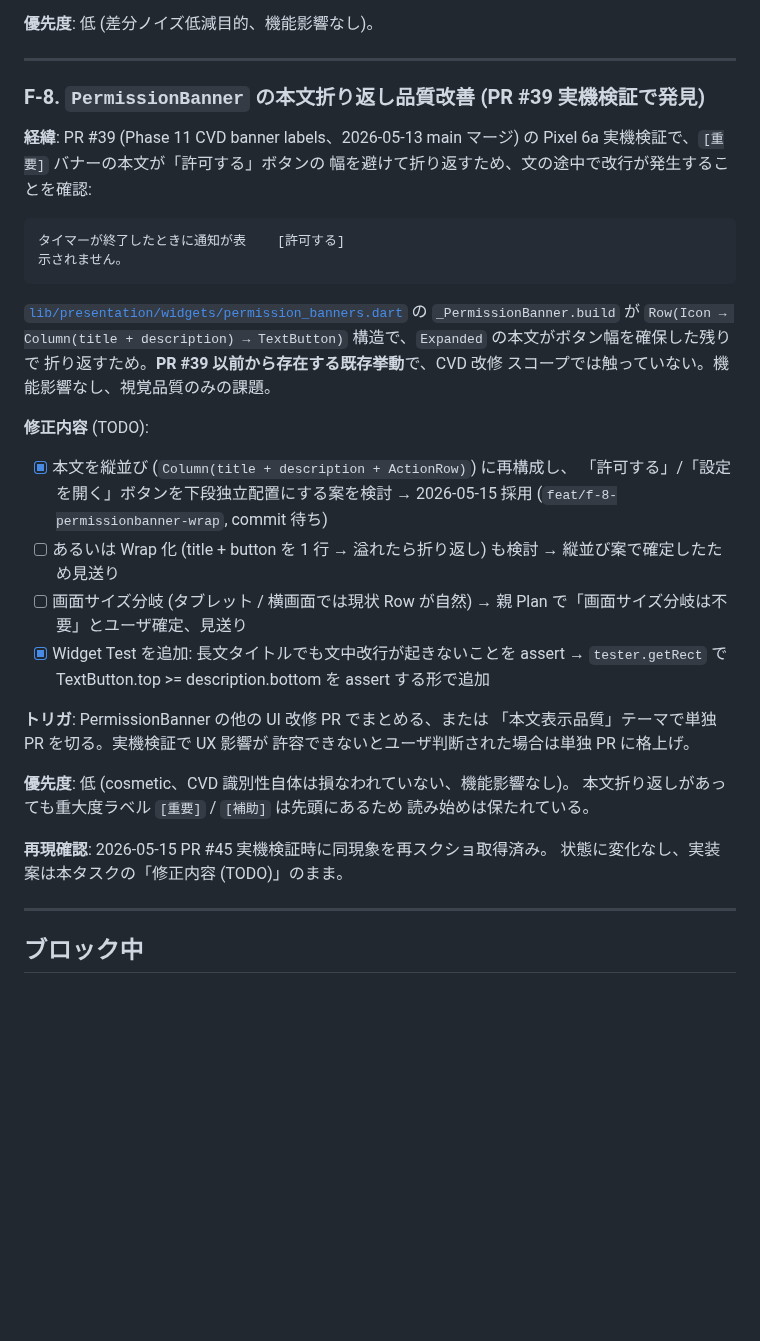
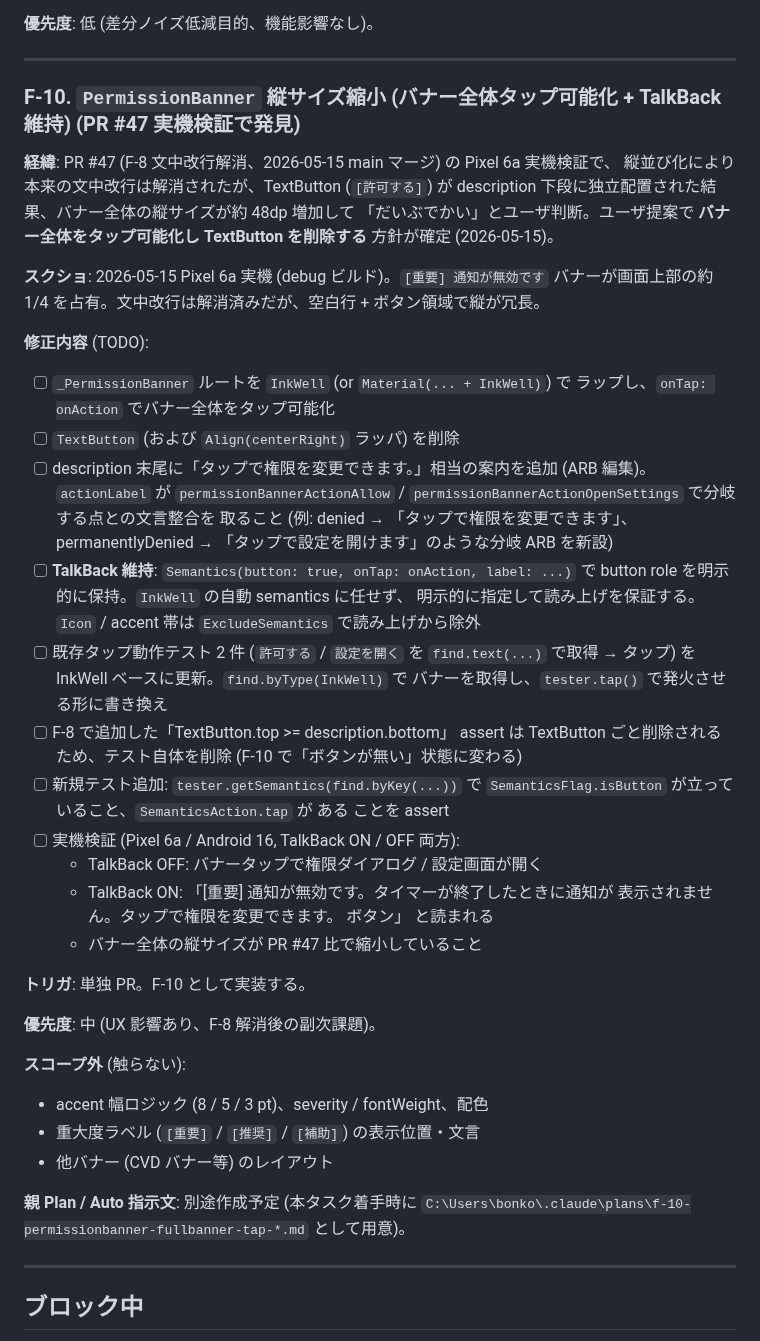
Before and after one commit to Bonkoturyu/TimerUtility, a Markdown page: tasklist.md, the part around the change. Rendered like a GitHub page; blank space fills up the shorter version.

Commit message:
docs(tasklist): close F-8 and file F-10 (banner-wide tap + TalkBack)
- Remove F-8 entry from tasklist.md (PR #47 merged 2026-05-15, DoD met)
- Append F-8 manual verification note to docs/dev-log.md (vertical size
  grew ~48dp as a side effect, escalated as F-10)
- File F-10: wrap _PermissionBanner with InkWell + explicit
  Semantics(button: true, onTap) so banner-wide tap replaces TextButton
  while preserving TalkBack button role; add description-tail hint via
  ARB edit; update existing tap tests to InkWell-based assertions

Co-Authored-By: Claude Opus 4.7 (1M context) <noreply@anthropic.com>

````diff
--- a/tasklist.md
+++ b/tasklist.md
@@ -48,45 +48,58 @@
 
 ---
 
-### F-8. `PermissionBanner` の本文折り返し品質改善 (PR #39 実機検証で発見)
+### F-10. `PermissionBanner` 縦サイズ縮小 (バナー全体タップ可能化 + TalkBack 維持) (PR #47 実機検証で発見)
 
-**経緯**: PR #39 (Phase 11 CVD banner labels、2026-05-13 main マージ) の
-Pixel 6a 実機検証で、`[重要]` バナーの本文が「許可する」ボタンの
-幅を避けて折り返すため、文の途中で改行が発生することを確認:
+**経緯**: PR #47 (F-8 文中改行解消、2026-05-15 main マージ) の Pixel 6a 実機検証で、
+縦並び化により本来の文中改行は解消されたが、TextButton (`[許可する]`) が
+description 下段に独立配置された結果、バナー全体の縦サイズが約 48dp 増加して
+「だいぶでかい」とユーザ判断。ユーザ提案で **バナー全体をタップ可能化し
+TextButton を削除する** 方針が確定 (2026-05-15)。
 
-```text
-タイマーが終了したときに通知が表    [許可する]
-示されません。
-```
-
-[`lib/presentation/widgets/permission_banners.dart`](lib/presentation/widgets/permission_banners.dart)
-の `_PermissionBanner.build` が `Row(Icon → Column(title + description)
-→ TextButton)` 構造で、`Expanded` の本文がボタン幅を確保した残りで
-折り返すため。**PR #39 以前から存在する既存挙動**で、CVD 改修
-スコープでは触っていない。機能影響なし、視覚品質のみの課題。
+**スクショ**: 2026-05-15 Pixel 6a 実機 (debug ビルド)。`[重要] 通知が無効です`
+バナーが画面上部の約 1/4 を占有。文中改行は解消済みだが、空白行 +
+ボタン領域で縦が冗長。
 
 **修正内容** (TODO):
 
-- [x] 本文を縦並び (`Column(title + description + ActionRow)`) に再構成し、
-  「許可する」/「設定を開く」ボタンを下段独立配置にする案を検討
-  → 2026-05-15 採用 (`feat/f-8-permissionbanner-wrap`, commit 待ち)
-- [ ] あるいは Wrap 化 (title + button を 1 行 → 溢れたら折り返し) も検討
-  → 縦並び案で確定したため見送り
-- [ ] 画面サイズ分岐 (タブレット / 横画面では現状 Row が自然)
-  → 親 Plan で「画面サイズ分岐は不要」とユーザ確定、見送り
-- [x] Widget Test を追加: 長文タイトルでも文中改行が起きないことを assert
-  → `tester.getRect` で TextButton.top >= description.bottom を assert する形で追加
+- [ ] `_PermissionBanner` ルートを `InkWell` (or `Material(... + InkWell)`) で
+      ラップし、`onTap: onAction` でバナー全体をタップ可能化
+- [ ] `TextButton` (および `Align(centerRight)` ラッパ) を削除
+- [ ] description 末尾に「タップで権限を変更できます。」相当の案内を追加
+      (ARB 編集)。`actionLabel` が `permissionBannerActionAllow` /
+      `permissionBannerActionOpenSettings` で分岐する点との文言整合を
+      取ること (例: denied → 「タップで権限を変更できます」、
+      permanentlyDenied → 「タップで設定を開けます」のような分岐 ARB を新設)
+- [ ] **TalkBack 維持**: `Semantics(button: true, onTap: onAction, label: ...)`
+      で button role を明示的に保持。`InkWell` の自動 semantics に任せず、
+      明示的に指定して読み上げを保証する。`Icon` / accent 帯は
+      `ExcludeSemantics` で読み上げから除外
+- [ ] 既存タップ動作テスト 2 件 (`許可する` / `設定を開く` を `find.text(...)`
+      で取得 → タップ) を InkWell ベースに更新。`find.byType(InkWell)` で
+      バナーを取得し、`tester.tap()` で発火させる形に書き換え
+- [ ] F-8 で追加した「TextButton.top >= description.bottom」 assert は
+      TextButton ごと削除されるため、テスト自体を削除 (F-10 で「ボタンが無い」状態に変わる)
+- [ ] 新規テスト追加: `tester.getSemantics(find.byKey(...))` で
+      `SemanticsFlag.isButton` が立っていること、`SemanticsAction.tap` が
+      ある ことを assert
+- [ ] 実機検証 (Pixel 6a / Android 16, TalkBack ON / OFF 両方):
+  - TalkBack OFF: バナータップで権限ダイアログ / 設定画面が開く
+  - TalkBack ON: 「\[重要\] 通知が無効です。タイマーが終了したときに通知が
+    表示されません。タップで権限を変更できます。 ボタン」 と読まれる
+  - バナー全体の縦サイズが PR #47 比で縮小していること
 
-**トリガ**: PermissionBanner の他の UI 改修 PR でまとめる、または
-「本文表示品質」テーマで単独 PR を切る。実機検証で UX 影響が
-許容できないとユーザ判断された場合は単独 PR に格上げ。
+**トリガ**: 単独 PR。F-10 として実装する。
 
-**優先度**: 低 (cosmetic、CVD 識別性自体は損なわれていない、機能影響なし)。
-本文折り返しがあっても重大度ラベル `[重要]` / `[補助]` は先頭にあるため
-読み始めは保たれている。
+**優先度**: 中 (UX 影響あり、F-8 解消後の副次課題)。
 
-**再現確認**: 2026-05-15 PR #45 実機検証時に同現象を再スクショ取得済み。
-状態に変化なし、実装案は本タスクの「修正内容 (TODO)」のまま。
+**スコープ外** (触らない):
+
+- accent 幅ロジック (8 / 5 / 3 pt)、severity / fontWeight、配色
+- 重大度ラベル (`[重要]` / `[推奨]` / `[補助]`) の表示位置・文言
+- 他バナー (CVD バナー等) のレイアウト
+
+**親 Plan / Auto 指示文**: 別途作成予定 (本タスク着手時に
+`C:\Users\bonko\.claude\plans\f-10-permissionbanner-fullbanner-tap-*.md` として用意)。
 
 ---
 
````
Also changed, not shown: docs/dev-log.md (+13 -0 lines).
